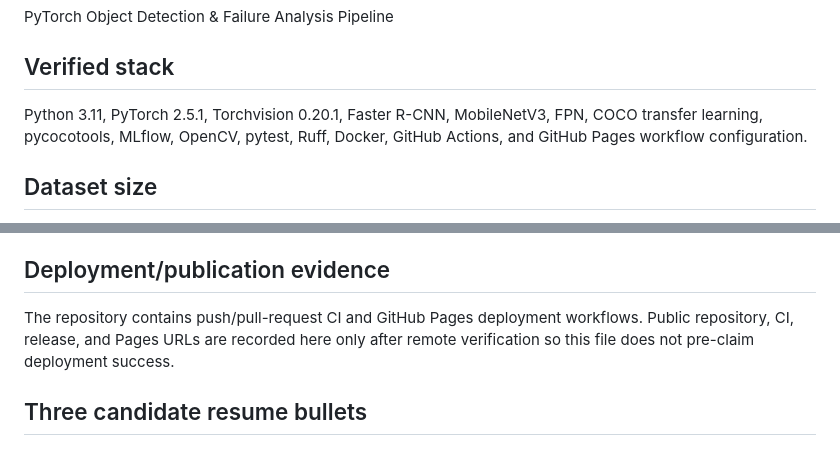
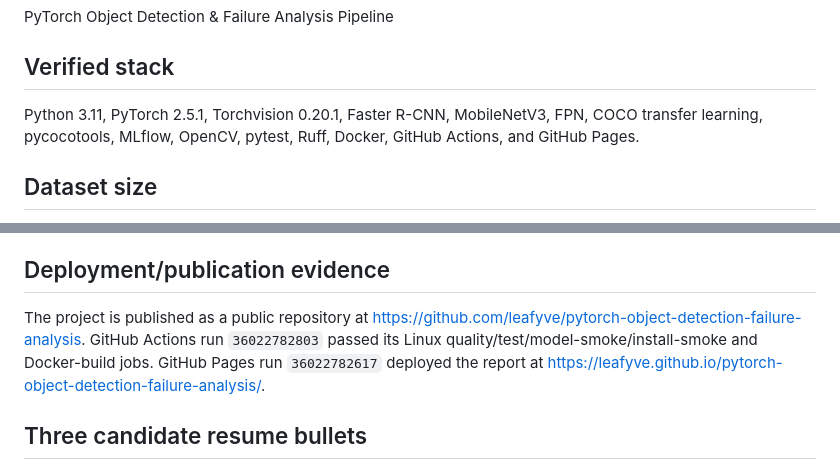
Before and after one commit to leafyve/pytorch-object-detection-failure-analysis, a Markdown page: RESUME_EVIDENCE.md, 2 parts joined by grey strips. GitHub-like rendering.

```diff
--- a/RESUME_EVIDENCE.md
+++ b/RESUME_EVIDENCE.md
@@ -6,7 +6,7 @@ PyTorch Object Detection & Failure Analysis Pipeline
 
 ## Verified stack
 
-Python 3.11, PyTorch 2.5.1, Torchvision 0.20.1, Faster R-CNN, MobileNetV3, FPN, COCO transfer learning, pycocotools, MLflow, OpenCV, pytest, Ruff, Docker, GitHub Actions, and GitHub Pages workflow configuration.
+Python 3.11, PyTorch 2.5.1, Torchvision 0.20.1, Faster R-CNN, MobileNetV3, FPN, COCO transfer learning, pycocotools, MLflow, OpenCV, pytest, Ruff, Docker, GitHub Actions, and GitHub Pages.
 
 ## Dataset size
 
@@ -57,7 +57,7 @@ The OpenCV CLI validates video input, performs frame-by-frame detector inference
 
 ## Deployment/publication evidence
 
-The repository contains push/pull-request CI and GitHub Pages deployment workflows. Public repository, CI, release, and Pages URLs are recorded here only after remote verification so this file does not pre-claim deployment success.
+The project is published as a public repository at <https://github.com/leafyve/pytorch-object-detection-failure-analysis>. GitHub Actions run `36022782803` passed its Linux quality/test/model-smoke/install-smoke and Docker-build jobs. GitHub Pages run `36022782617` deployed the report at <https://leafyve.github.io/pytorch-object-detection-failure-analysis/>.
 
 ## Three candidate resume bullets
 
```
Also changed, not shown: reports/acceptance_report.md (+9 -3 lines).
